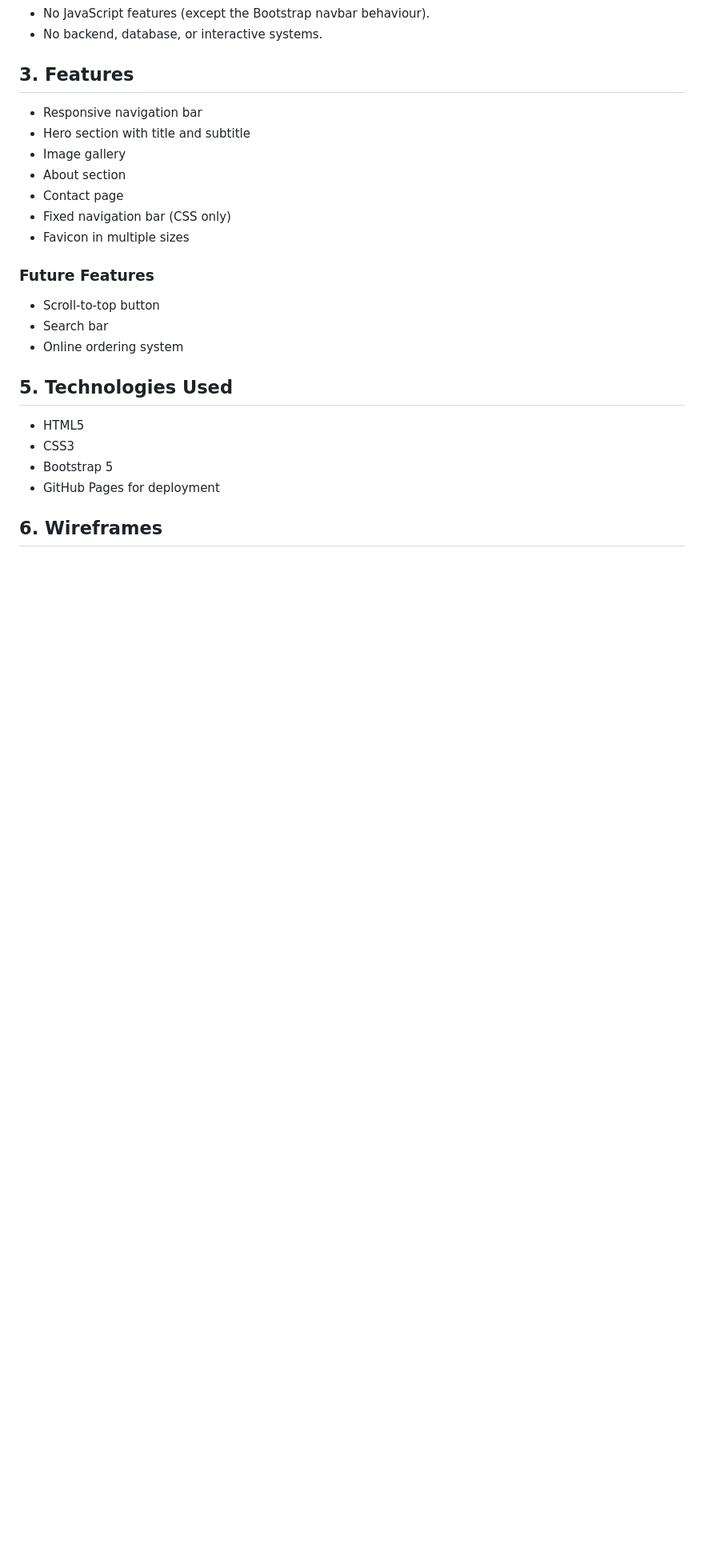
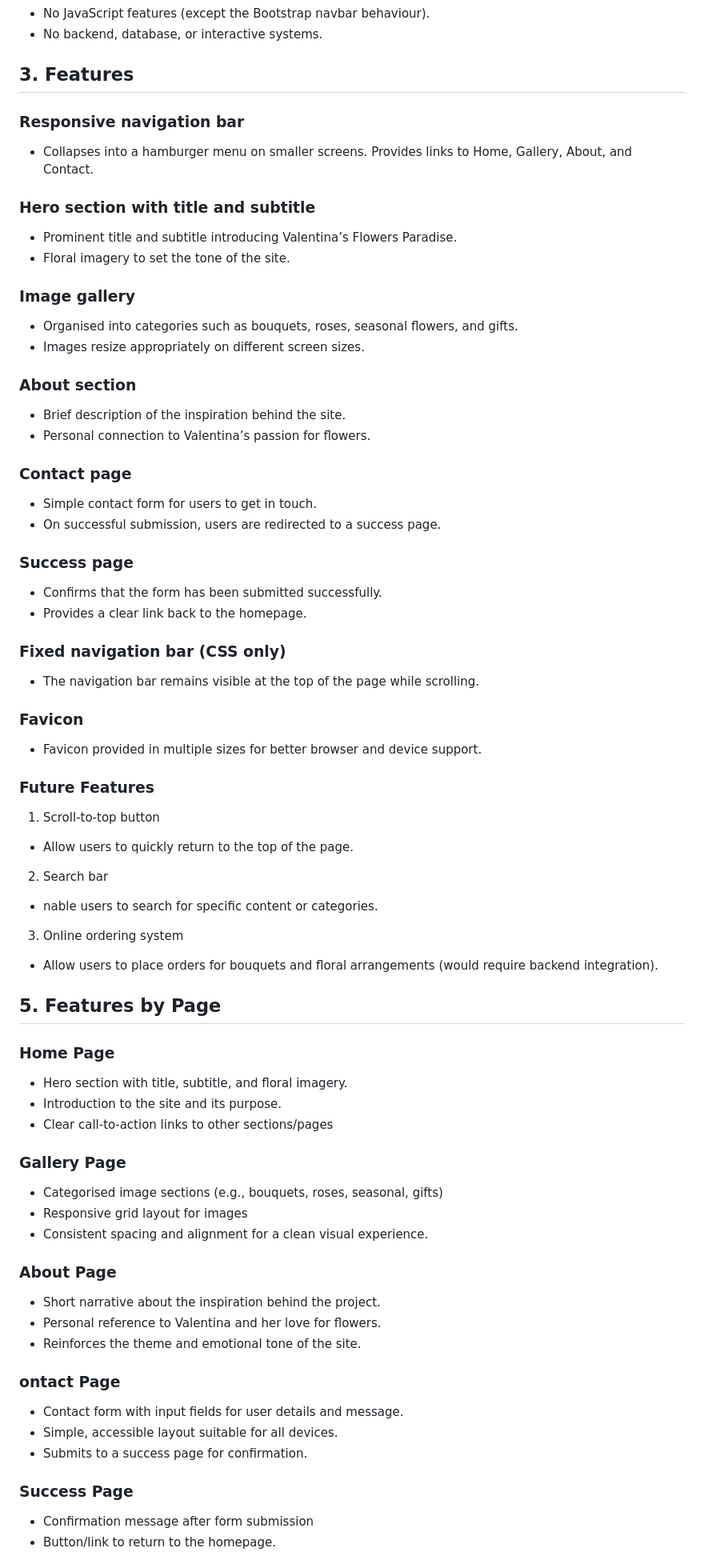
Before and after one commit to 11florin/valentina-s-flowers-paradise, a Markdown page: README.md, the part around one of its changes. Shown at 80% size. Drawn GitHub-style; blank space fills up the shorter version.

```diff
--- a/README.md
+++ b/README.md
@@ -34,27 +35,74 @@ The site showcases floral imagery, essential information, and a well‑structure
 
 ## 3. Features
 
-* Responsive navigation bar
-* Hero section with title and subtitle
-* Image gallery
-* About section
-* Contact page
-* Fixed navigation bar (CSS only)
-* Favicon in multiple sizes
+### Responsive navigation bar
+* Collapses into a hamburger menu on smaller screens.
+Provides links to Home, Gallery, About, and Contact.
+
+
+### Hero section with title and subtitle
+
+* Prominent title and subtitle introducing Valentina’s Flowers Paradise.
+* Floral imagery to set the tone of the site.
+
+
+### Image gallery
+* Organised into categories such as bouquets, roses, seasonal flowers, and gifts.
+* Images resize appropriately on different screen sizes.
+
+### About section
+
+* Brief description of the inspiration behind the site.
+* Personal connection to Valentina’s passion for flowers.
+
+### Contact page
+* Simple contact form for users to get in touch.
+* On successful submission, users are redirected to a success page.
+
+### Success page
+
+* Confirms that the form has been submitted successfully.
+* Provides a clear link back to the homepage.
+
+### Fixed navigation bar (CSS only)
+* The navigation bar remains visible at the top of the page while scrolling.
+
+### Favicon
+* Favicon provided in multiple sizes for better browser and device support.
 
 ### Future Features
 
-* Scroll‑to‑top button
-* Search bar
-* Online ordering system
+1. Scroll‑to‑top button
+* Allow users to quickly return to the top of the page.
+2. Search bar
+* nable users to search for specific content or categories.
+3. Online ordering system
+* Allow users to place orders for bouquets and floral arrangements (would require backend integration).
 
-## 5. Technologies Used
+## 5. Features by Page
 
-* HTML5
-* CSS3
-* Bootstrap 5
-* GitHub Pages for deployment
+### Home Page
+* Hero section with title, subtitle, and floral imagery.
+* Introduction to the site and its purpose.
+* Clear call‑to‑action links to other sections/pages
 
-## 6. Wireframes
+### Gallery Page
+* Categorised image sections (e.g., bouquets, roses, seasonal, gifts)
+* Responsive grid layout for images
+* Consistent spacing and alignment for a clean visual experience.
+
+### About Page
+* Short narrative about the inspiration behind the project.
+* Personal reference to Valentina and her love for flowers.
+* Reinforces the theme and emotional tone of the site.
+
+### ontact Page
+* Contact form with input fields for user details and message.
+* Simple, accessible layout suitable for all devices.
+* Submits to a success page for confirmation.
+
+### Success Page
+* Confirmation message after form submission
+* Button/link to return to the homepage.
 
 
```
Also changed, not shown: other parts of README.md (+48 -11 lines).
